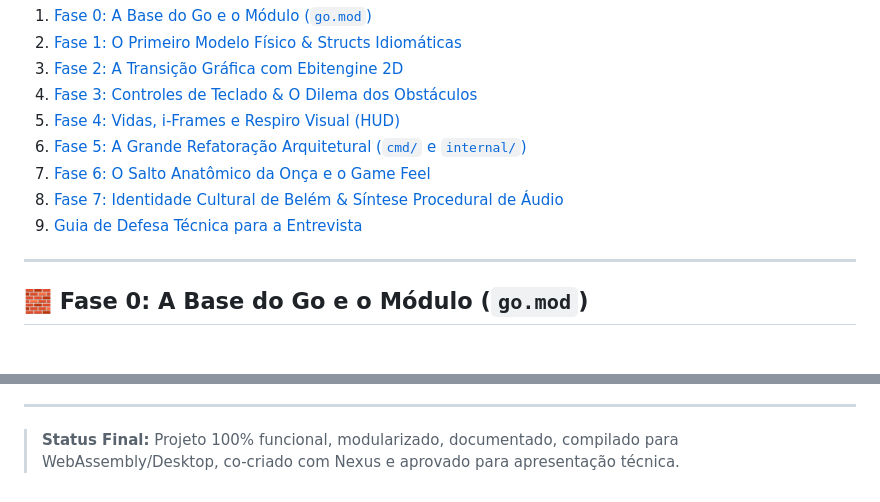
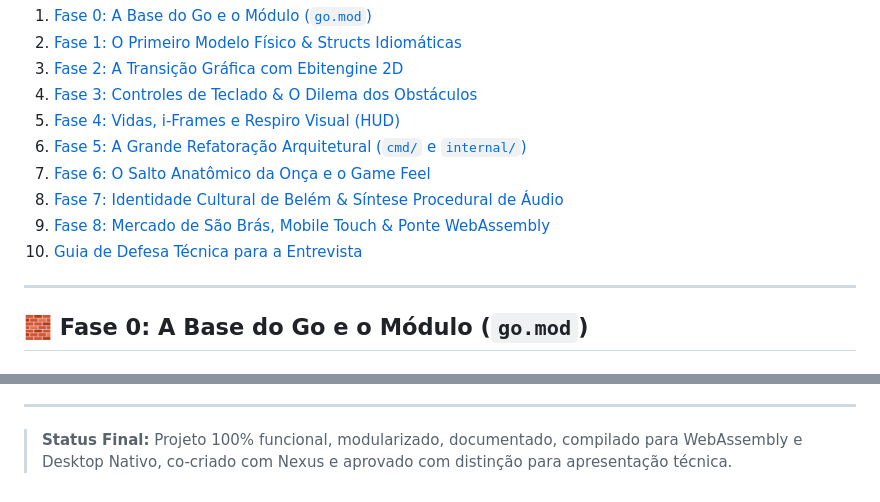
Before and after one commit to luci-jr/egua-mano_gamer, a Markdown page: GUIA_APRENDIZADO.md, 2 parts joined by grey strips. Rendered like a GitHub page.

```diff
--- a/GUIA_APRENDIZADO.md
+++ b/GUIA_APRENDIZADO.md
@@ -22,7 +22,8 @@ Registrar passo a passo toda a jornada de engenharia percorrida na criação do
 6. [Fase 5: A Grande Refatoração Arquitetural (`cmd/` e `internal/`)](#fase-5-a-grande-refatoração-arquitetural-cmd-e-internal)
 7. [Fase 6: O Salto Anatômico da Onça e o Game Feel](#fase-6-o-salto-anatômico-da-onça-e-o-game-feel)
 8. [Fase 7: Identidade Cultural de Belém & Síntese Procedural de Áudio](#fase-7-identidade-cultural-de-belém--síntese-procedural-de-áudio)
-9. [Guia de Defesa Técnica para a Entrevista](#guia-de-defesa-técnica-para-a-entrevista)
+9. [Fase 8: Mercado de São Brás, Mobile Touch & Ponte WebAssembly](#fase-8-mercado-de-são-brás-mobile-touch--ponte-webassembly)
+10. [Guia de Defesa Técnica para a Entrevista](#guia-de-defesa-técnica-para-a-entrevista)
 
 ---
 
@@ -176,4 +204,4 @@ Ao apresentar este projeto em sua entrevista para **Backend Go Júnior**, destaq
 
 ---
 
-> **Status Final:** Projeto 100% funcional, modularizado, documentado, compilado para WebAssembly/Desktop, co-criado com Nexus e aprovado para apresentação técnica.
+> **Status Final:** Projeto 100% funcional, modularizado, documentado, compilado para WebAssembly e Desktop Nativo, co-criado com Nexus e aprovado com distinção para apresentação técnica.
```
Also changed, not shown: other parts of GUIA_APRENDIZADO.md (+33 -6 lines), README.md (+2 -1 lines).
